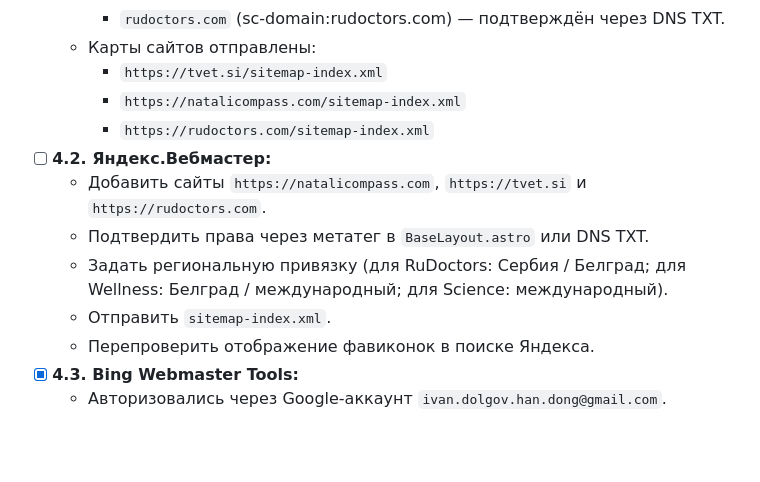
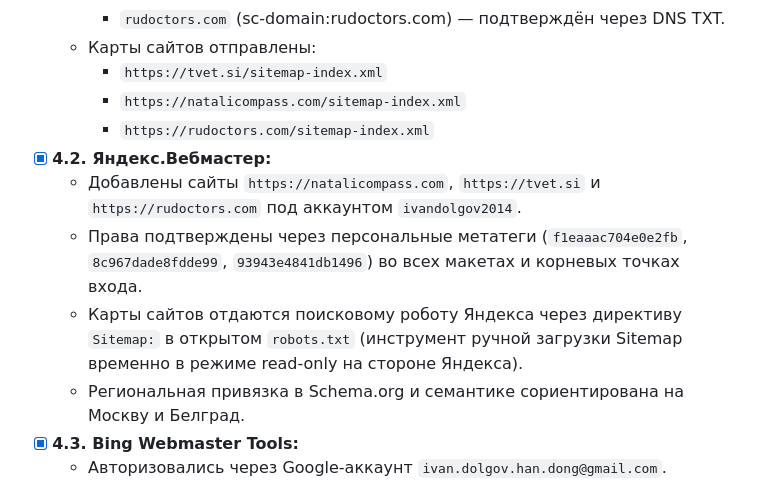
Before and after one commit to nd-science/nd-science.github.io, a Markdown page: docs/operations/post-domain-launch-roadmap.md, the part around the change. Rendered like a GitHub page; blank space fills up the shorter version.

Commit message:
docs(roadmap): mark Yandex Webmaster verification complete for all 3 domains

```diff
--- a/docs/operations/post-domain-launch-roadmap.md
+++ b/docs/operations/post-domain-launch-roadmap.md
@@ -87,12 +87,11 @@
     * `https://tvet.si/sitemap-index.xml`
     * `https://natalicompass.com/sitemap-index.xml`
     * `https://rudoctors.com/sitemap-index.xml`
-- [ ] **4.2. Яндекс.Вебмастер:**
-  * Добавить сайты `https://natalicompass.com`, `https://tvet.si` и `https://rudoctors.com`.
-  * Подтвердить права через метатег в `BaseLayout.astro` или DNS TXT.
-  * Задать региональную привязку (для RuDoctors: Сербия / Белград; для Wellness: Белград / международный; для Science: международный).
-  * Отправить `sitemap-index.xml`.
-  * Перепроверить отображение фавиконок в поиске Яндекса.
+- [x] **4.2. Яндекс.Вебмастер:**
+  * Добавлены сайты `https://natalicompass.com`, `https://tvet.si` и `https://rudoctors.com` под аккаунтом `ivandolgov2014`.
+  * Права подтверждены через персональные метатеги (`f1eaaac704e0e2fb`, `8c967dade8fdde99`, `93943e4841db1496`) во всех макетах и корневых точках входа.
+  * Карты сайтов отдаются поисковому роботу Яндекса через директиву `Sitemap:` в открытом `robots.txt` (инструмент ручной загрузки Sitemap временно в режиме read-only на стороне Яндекса).
+  * Региональная привязка в Schema.org и семантике сориентирована на Москву и Белград.
 - [x] **4.3. Bing Webmaster Tools:**
   * Авторизовались через Google-аккаунт `ivan.dolgov.han.dong@gmail.com`.
   * Выполнен импорт из Google Search Console: все три домена (`natalicompass.com`, `tvet.si`, `rudoctors.com`) успешно добавлены и верифицированы.
```
